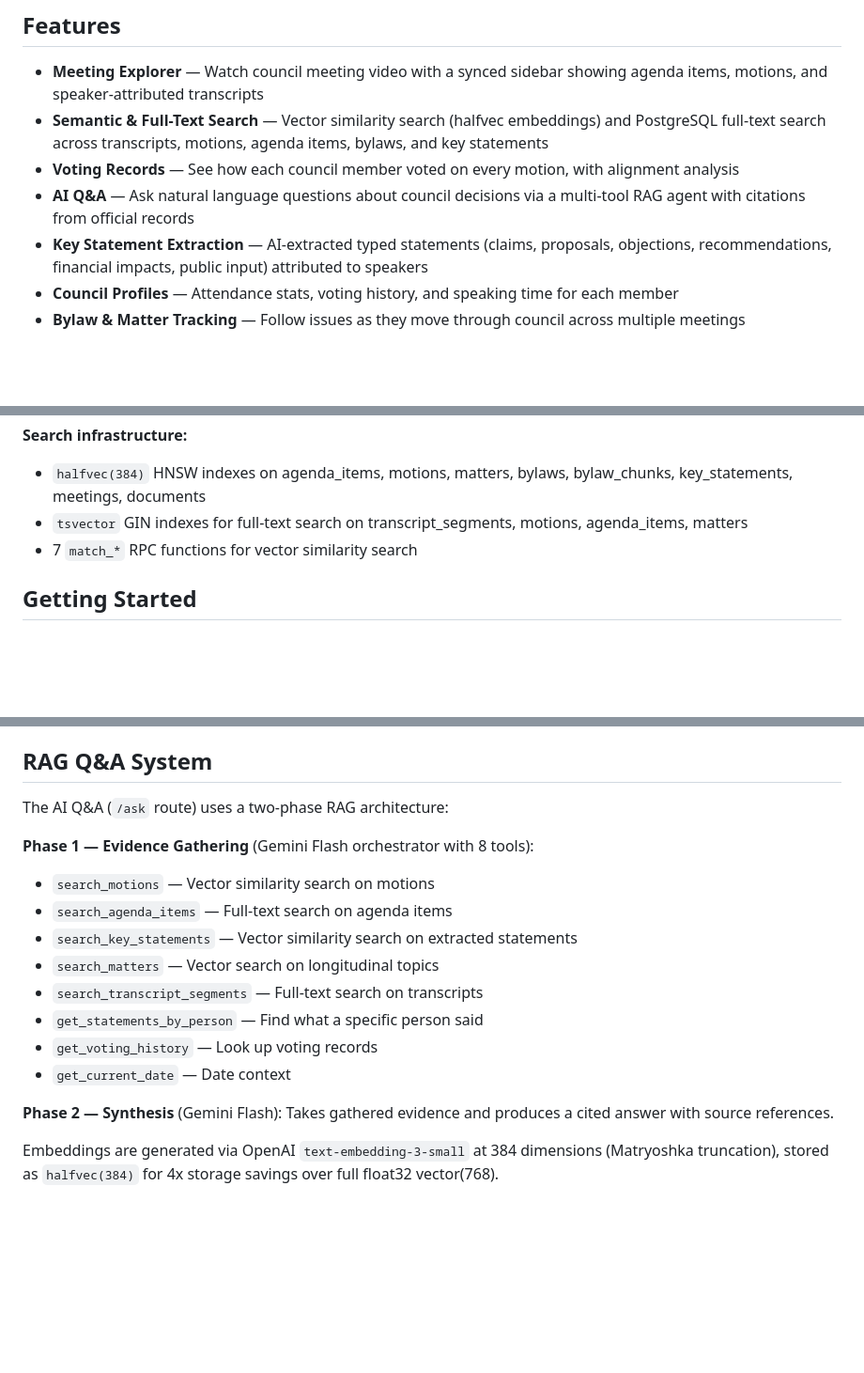
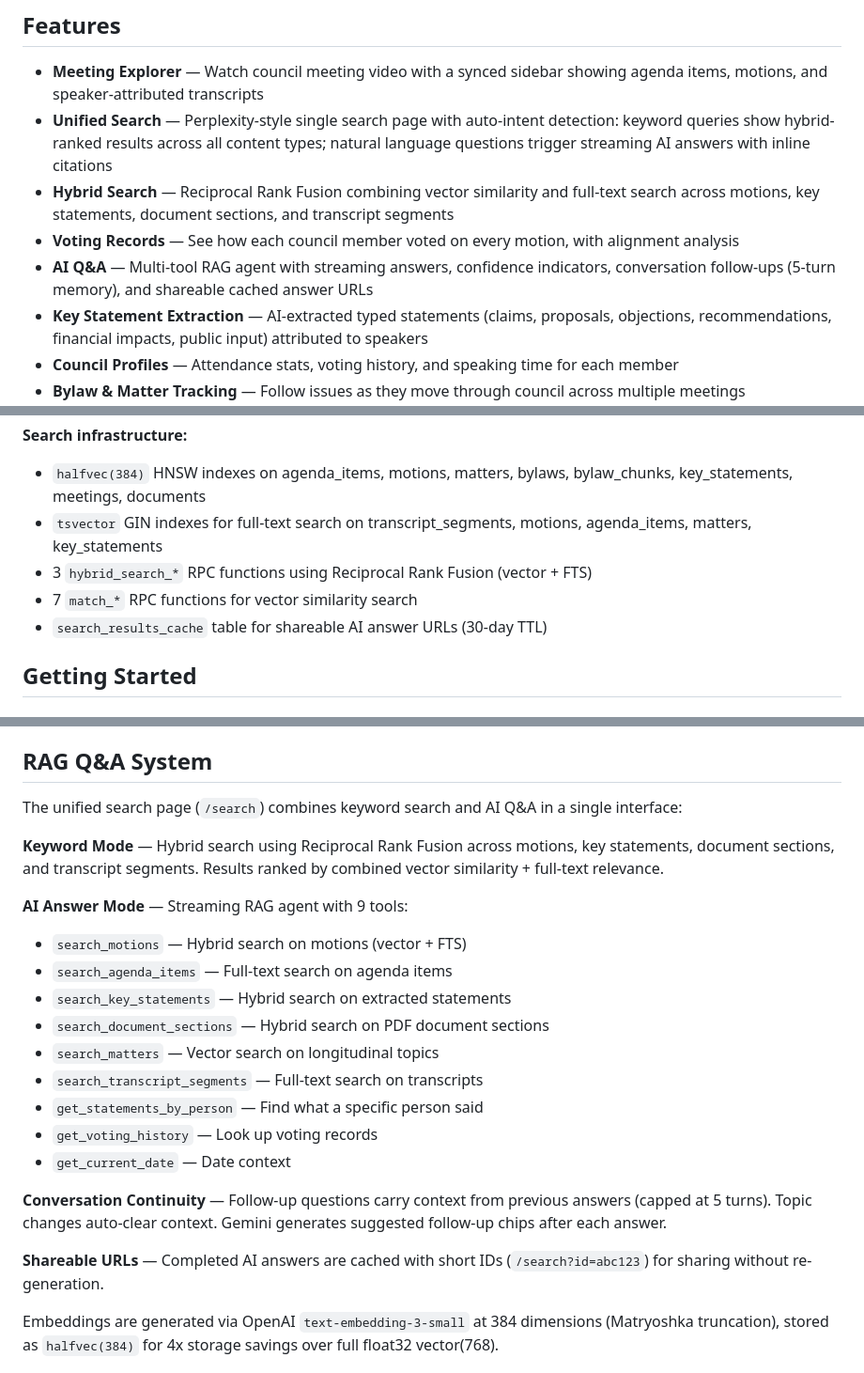
Before and after one commit to kpeatt/viewroyal, a Markdown page: README.md, 3 parts joined by grey strips. Shown at 94% size. GitHub-like rendering; blank space fills up the shorter version.

Commit message:
docs: update README with unified search & hybrid RAG features
Co-Authored-By: Claude Opus 4.6 <noreply@anthropic.com>

```diff
--- a/README.md
+++ b/README.md
@@ -7,9 +7,10 @@ An open-source civic intelligence platform for the Town of View Royal, BC. Brows
 ## Features
 
 - **Meeting Explorer** — Watch council meeting video with a synced sidebar showing agenda items, motions, and speaker-attributed transcripts
-- **Semantic & Full-Text Search** — Vector similarity search (halfvec embeddings) and PostgreSQL full-text search across transcripts, motions, agenda items, bylaws, and key statements
+- **Unified Search** — Perplexity-style single search page with auto-intent detection: keyword queries show hybrid-ranked results across all content types; natural language questions trigger streaming AI answers with inline citations
+- **Hybrid Search** — Reciprocal Rank Fusion combining vector similarity and full-text search across motions, key statements, document sections, and transcript segments
 - **Voting Records** — See how each council member voted on every motion, with alignment analysis
-- **AI Q&A** — Ask natural language questions about council decisions via a multi-tool RAG agent with citations from official records
+- **AI Q&A** — Multi-tool RAG agent with streaming answers, confidence indicators, conversation follow-ups (5-turn memory), and shareable cached answer URLs
 - **Key Statement Extraction** — AI-extracted typed statements (claims, proposals, objections, recommendations, financial impacts, public input) attributed to speakers
 - **Council Profiles** — Attendance stats, voting history, and speaking time for each member
 - **Bylaw & Matter Tracking** — Follow issues as they move through council across multiple meetings
@@ -77,8 +78,10 @@ sql/
 
 **Search infrastructure:**
 - `halfvec(384)` HNSW indexes on agenda_items, motions, matters, bylaws, bylaw_chunks, key_statements, meetings, documents
-- `tsvector` GIN indexes for full-text search on transcript_segments, motions, agenda_items, matters
+- `tsvector` GIN indexes for full-text search on transcript_segments, motions, agenda_items, matters, key_statements
+- 3 `hybrid_search_*` RPC functions using Reciprocal Rank Fusion (vector + FTS)
 - 7 `match_*` RPC functions for vector similarity search
+- `search_results_cache` table for shareable AI answer URLs (30-day TTL)
 
 ## Getting Started
 
@@ -234,20 +240,24 @@ Scrapers are registered via `SCRAPER_REGISTRY` and selected based on the municip
 
 ## RAG Q&A System
 
-The AI Q&A (`/ask` route) uses a two-phase RAG architecture:
+The unified search page (`/search`) combines keyword search and AI Q&A in a single interface:
 
-**Phase 1 — Evidence Gathering** (Gemini Flash orchestrator with 8 tools):
-- `search_motions` — Vector similarity search on motions
+**Keyword Mode** — Hybrid search using Reciprocal Rank Fusion across motions, key statements, document sections, and transcript segments. Results ranked by combined vector similarity + full-text relevance.
+
+**AI Answer Mode** — Streaming RAG agent with 9 tools:
+- `search_motions` — Hybrid search on motions (vector + FTS)
 - `search_agenda_items` — Full-text search on agenda items
-- `search_key_statements` — Vector similarity search on extracted statements
+- `search_key_statements` — Hybrid search on extracted statements
+- `search_document_sections` — Hybrid search on PDF document sections
 - `search_matters` — Vector search on longitudinal topics
 - `search_transcript_segments` — Full-text search on transcripts
 - `get_statements_by_person` — Find what a specific person said
 - `get_voting_history` — Look up voting records
 - `get_current_date` — Date context
 
-**Phase 2 — Synthesis** (Gemini Flash):
-Takes gathered evidence and produces a cited answer with source references.
+**Conversation Continuity** — Follow-up questions carry context from previous answers (capped at 5 turns). Topic changes auto-clear context. Gemini generates suggested follow-up chips after each answer.
+
+**Shareable URLs** — Completed AI answers are cached with short IDs (`/search?id=abc123`) for sharing without re-generation.
 
 Embeddings are generated via OpenAI `text-embedding-3-small` at 384 dimensions (Matryoshka truncation), stored as `halfvec(384)` for 4x storage savings over full float32 vector(768).
 
```
Also changed, not shown: other parts of README.md (+3 -0 lines).
